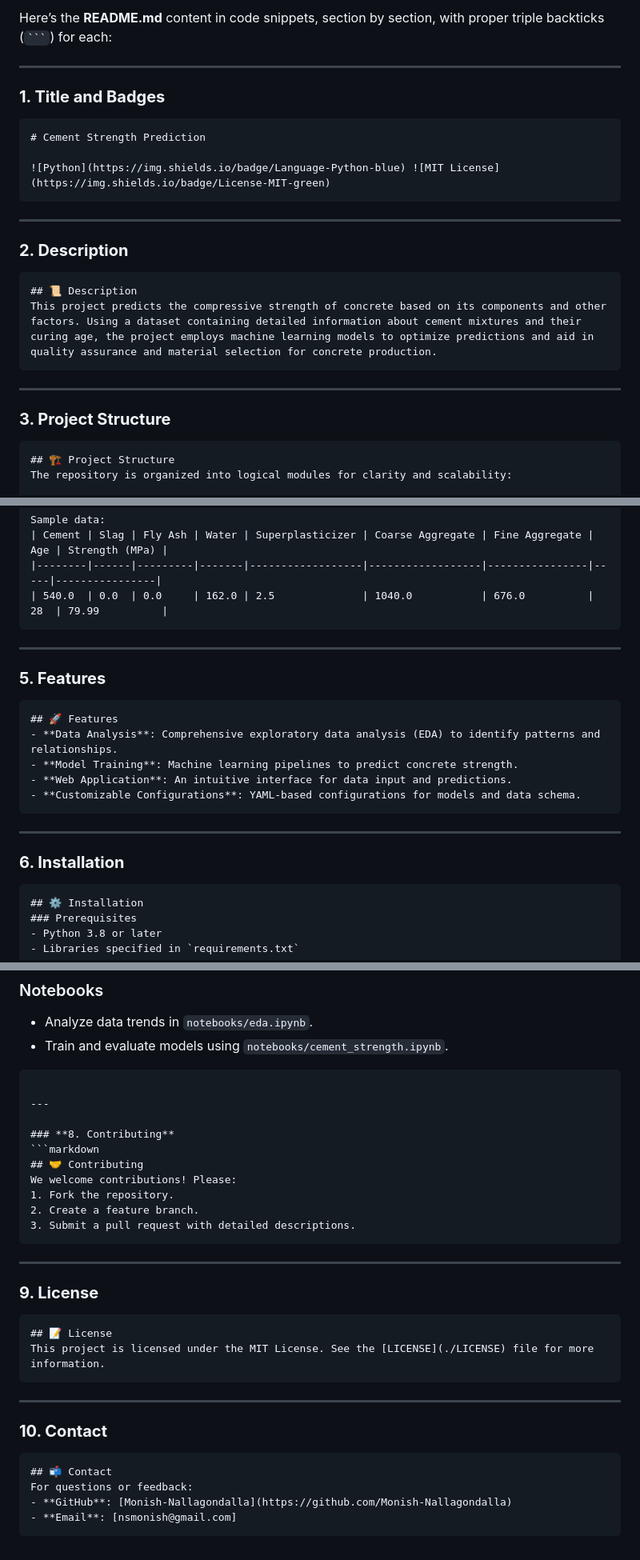
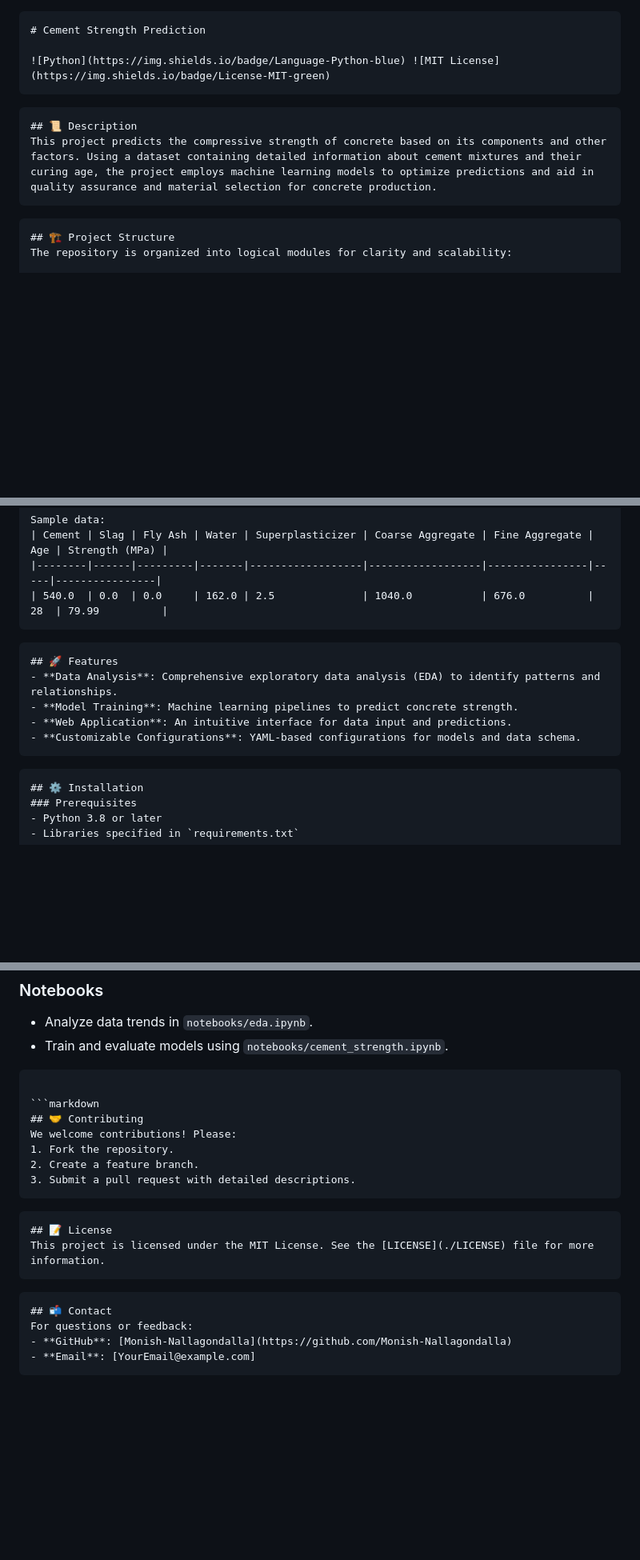
Before and after one commit to Monish-Nallagondalla/Cement_strength_prediction, a Markdown page: README.md, 3 parts joined by grey strips. Shown: that part at 80% size. Rendered like a GitHub page; blank space fills up the shorter version.

````diff
--- a/README.md
+++ b/README.md
@@ -1,25 +1,14 @@
-Here’s the **README.md** content in code snippets, section by section, with proper triple backticks (` ``` `) for each:
-
----
-
-### **1. Title and Badges**
 ```markdown
 # Cement Strength Prediction
 
 ![Python](https://img.shields.io/badge/Language-Python-blue) ![MIT License](https://img.shields.io/badge/License-MIT-green)
 ```
 
----
-
-### **2. Description**
 ```markdown
 ## 📜 Description
 This project predicts the compressive strength of concrete based on its components and other factors. Using a dataset containing detailed information about cement mixtures and their curing age, the project employs machine learning models to optimize predictions and aid in quality assurance and material selection for concrete production.
 ```
 
----
-
-### **3. Project Structure**
 ```markdown
 ## 🏗️ Project Structure
 The repository is organized into logical modules for clarity and scalability:
@@ -87,9 +73,6 @@ Sample data:
 | 540.0  | 0.0  | 0.0     | 162.0 | 2.5              | 1040.0           | 676.0          | 28  | 79.99          |
 ```
 
----
-
-### **5. Features**
 ```markdown
 ## 🚀 Features
 - **Data Analysis**: Comprehensive exploratory data analysis (EDA) to identify patterns and relationships.
@@ -98,9 +81,6 @@ Sample data:
 - **Customizable Configurations**: YAML-based configurations for models and data schema.
 ```
 
----
-
-### **6. Installation**
 ```markdown
 ## ⚙️ Installation
 ### Prerequisites
@@ -141,9 +118,6 @@ Sample data:
 - Train and evaluate models using `notebooks/cement_strength.ipynb`.
 ```
 
----
-
-### **8. Contributing**
 ```markdown
 ## 🤝 Contributing
 We welcome contributions! Please:
@@ -152,20 +126,14 @@ We welcome contributions! Please:
 3. Submit a pull request with detailed descriptions.
 ```
 
----
-
-### **9. License**
 ```markdown
 ## 📝 License
 This project is licensed under the MIT License. See the [LICENSE](./LICENSE) file for more information.
 ```
 
----
-
-### **10. Contact**
 ```markdown
 ## 📬 Contact
 For questions or feedback:
 - **GitHub**: [Monish-Nallagondalla](https://github.com/Monish-Nallagondalla)
-- **Email**: [nsmonish@gmail.com]
+- **Email**: [YourEmail@example.com]
 ```
````
Also changed, not shown: other parts of README.md (+0 -6 lines).
